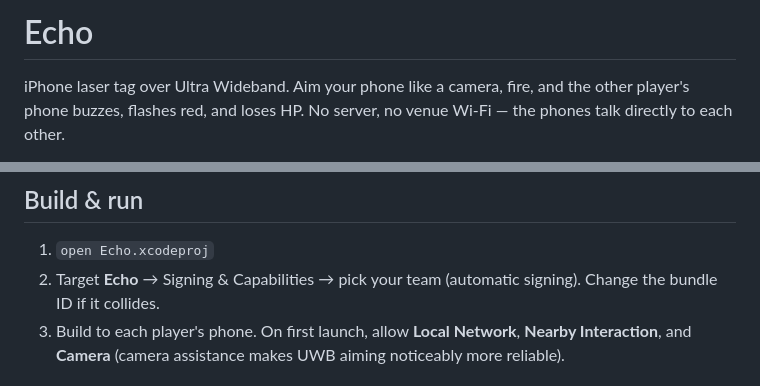
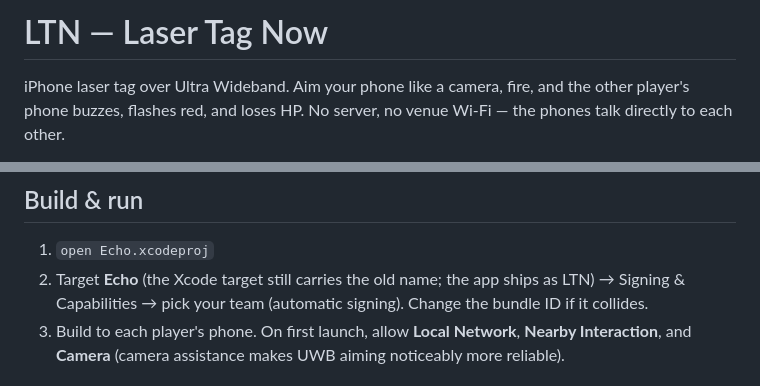
Before and after one commit to ConnorXTan/phonegame, a Markdown page: README.md, 2 parts joined by grey strips. GitHub-like rendering.

Commit message:
Retitle the README and plan doc to LTN
Both led with "Echo". The README now opens "LTN -- Laser Tag Now" so the
expansion is the first thing a reader gets, matching the menu.

Left the build instructions naming the Echo target and Echo.xcodeproj alone,
because that is still literally true -- only the display name changed. Added
a parenthetical there so the mismatch reads as known rather than as a stale
doc. Same for the Echo/ paths further down and the Echo/Fonts reference in
killcam-web: those are real paths on disk.

Co-Authored-By: Claude Opus 5 <noreply@anthropic.com>

```diff
--- a/README.md
+++ b/README.md
@@ -1,4 +1,4 @@
-# Echo
+# LTN — Laser Tag Now
 
 iPhone laser tag over Ultra Wideband. Aim your phone like a camera, fire, and the other player's phone buzzes, flashes red, and loses HP. No server, no venue Wi-Fi — the phones talk directly to each other.
 
@@ -21,7 +21,7 @@ Built from [iphone-laser-tag-plan.md](iphone-laser-tag-plan.md):
 ## Build & run
 
 1. `open Echo.xcodeproj`
-2. Target **Echo** → Signing & Capabilities → pick your team (automatic signing). Change the bundle ID if it collides.
+2. Target **Echo** (the Xcode target still carries the old name; the app ships as LTN) → Signing & Capabilities → pick your team (automatic signing). Change the bundle ID if it collides.
 3. Build to each player's phone. On first launch, allow **Local Network**, **Nearby Interaction**, and **Camera** (camera assistance makes UWB aiming noticeably more reliable).
 
 ## How to play
```
Also changed, not shown: iphone-laser-tag-plan.md (+1 -1 lines).
